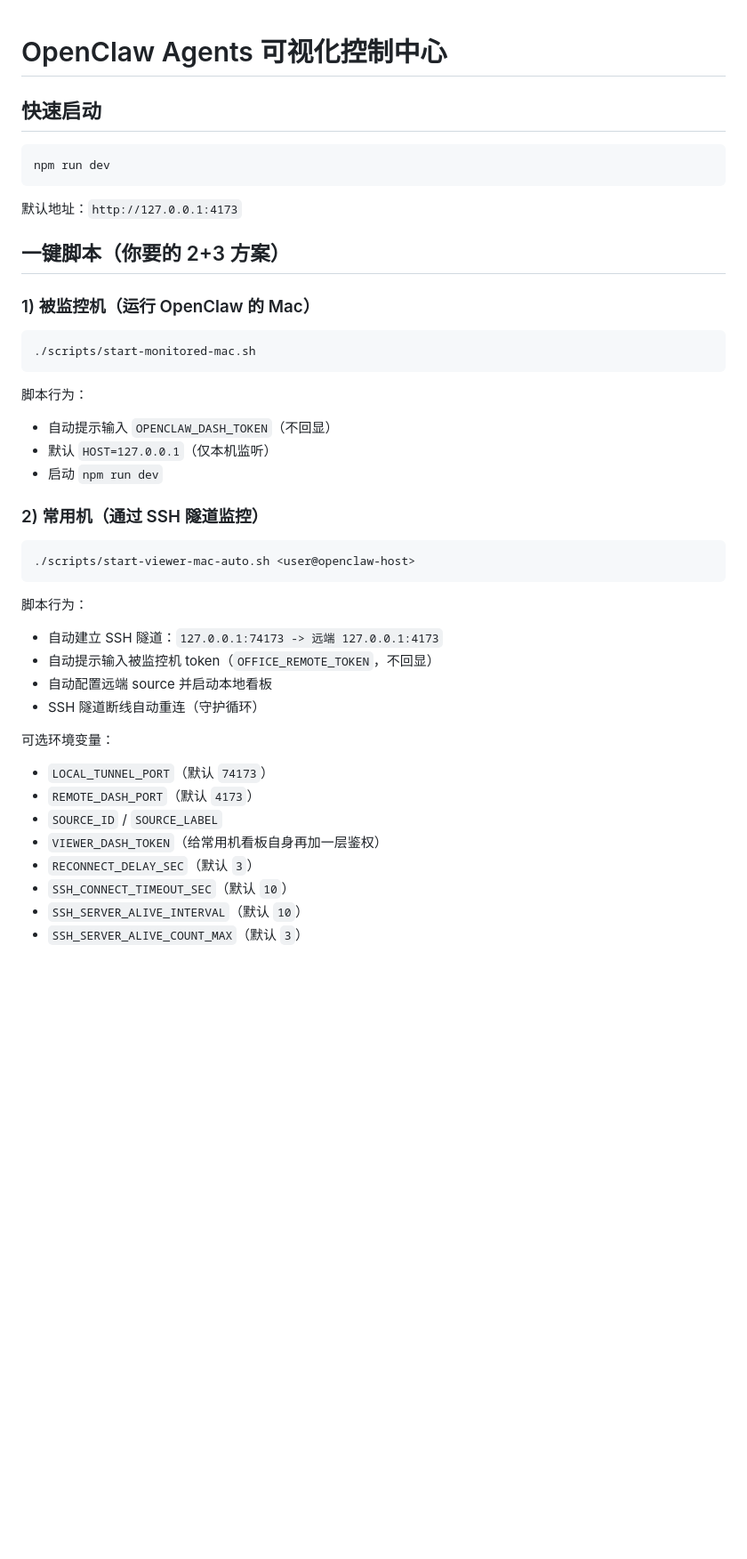
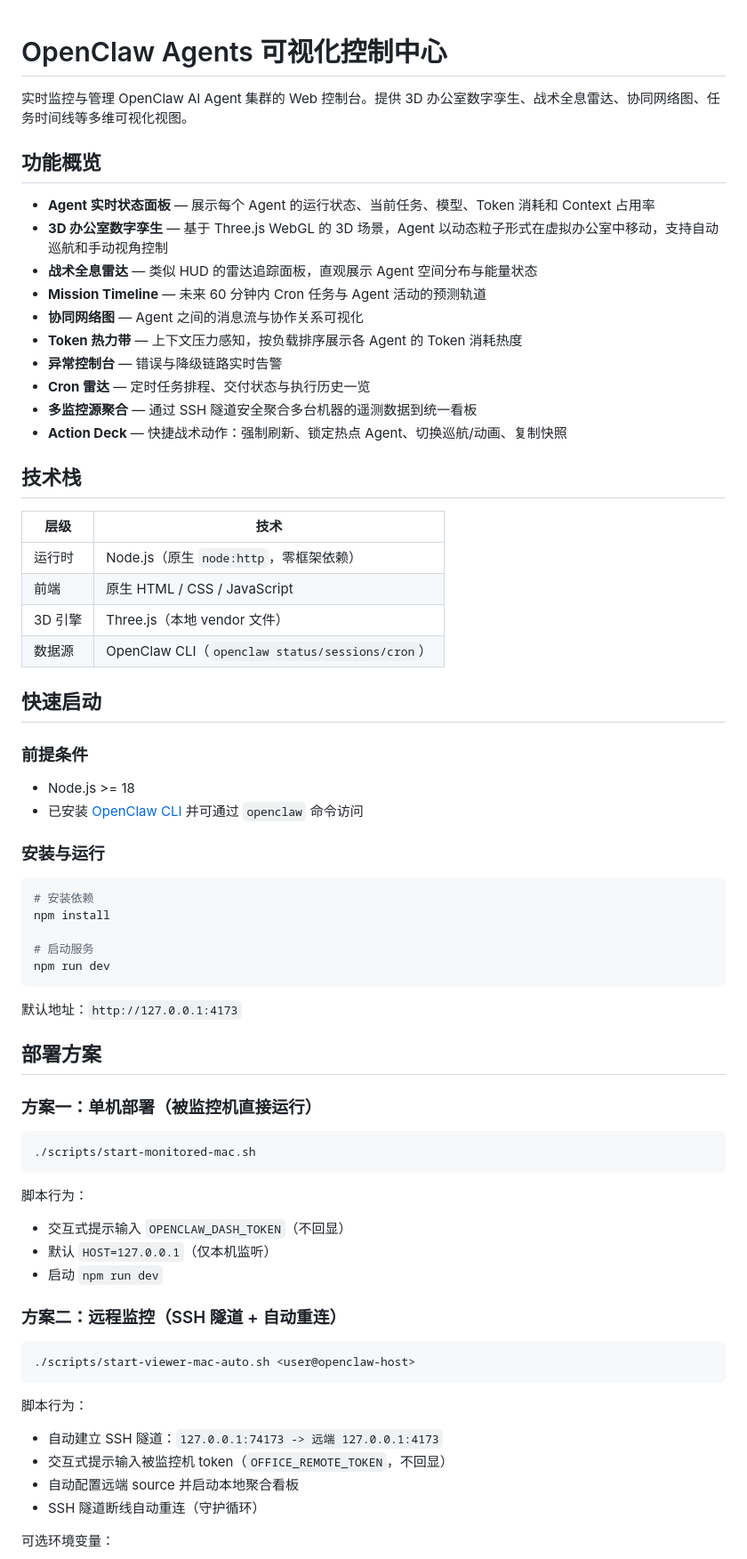
Before and after one commit to vic098001/OpenClaw_Visual_Console, a Markdown page: README.md, the part around one of its changes. Shown at 89% size. Drawn GitHub-style; blank space fills up the shorter version.

````diff
--- a/README.md
+++ b/README.md
@@ -1,27 +1,62 @@
 # OpenClaw Agents 可视化控制中心
+
+实时监控与管理 OpenClaw AI Agent 集群的 Web 控制台。提供 3D 办公室数字孪生、战术全息雷达、协同网络图、任务时间线等多维可视化视图。
+
+## 功能概览
+
+- **Agent 实时状态面板** — 展示每个 Agent 的运行状态、当前任务、模型、Token 消耗和 Context 占用率
+- **3D 办公室数字孪生** — 基于 Three.js WebGL 的 3D 场景，Agent 以动态粒子形式在虚拟办公室中移动，支持自动巡航和手动视角控制
+- **战术全息雷达** — 类似 HUD 的雷达追踪面板，直观展示 Agent 空间分布与能量状态
+- **Mission Timeline** — 未来 60 分钟内 Cron 任务与 Agent 活动的预测轨道
+- **协同网络图** — Agent 之间的消息流与协作关系可视化
+- **Token 热力带** — 上下文压力感知，按负载排序展示各 Agent 的 Token 消耗热度
+- **异常控制台** — 错误与降级链路实时告警
+- **Cron 雷达** — 定时任务排程、交付状态与执行历史一览
+- **多监控源聚合** — 通过 SSH 隧道安全聚合多台机器的遥测数据到统一看板
+- **Action Deck** — 快捷战术动作：强制刷新、锁定热点 Agent、切换巡航/动画、复制快照
+
+## 技术栈
+
+| 层级 | 技术 |
+|------|------|
+| 运行时 | Node.js（原生 `node:http`，零框架依赖） |
+| 前端 | 原生 HTML / CSS / JavaScript |
+| 3D 引擎 | Three.js（本地 vendor 文件） |
+| 数据源 | OpenClaw CLI（`openclaw status/sessions/cron`） |
 
 ## 快速启动
 
+### 前提条件
+
+- Node.js >= 18
+- 已安装 [OpenClaw CLI](https://github.com/nicepkg/openclaw) 并可通过 `openclaw` 命令访问
+
+### 安装与运行
+
 ```bash
+# 安装依赖
+npm install
+
+# 启动服务
 npm run dev
 ```
 
 默认地址：`http://127.0.0.1:4173`
 
-## 一键脚本（你要的 2+3 方案）
+## 部署方案
 
-### 1) 被监控机（运行 OpenClaw 的 Mac）
+### 方案一：单机部署（被监控机直接运行）
 
 ```bash
 ./scripts/start-monitored-mac.sh
 ```
 
 脚本行为：
-- 自动提示输入 `OPENCLAW_DASH_TOKEN`（不回显）
+- 交互式提示输入 `OPENCLAW_DASH_TOKEN`（不回显）
 - 默认 `HOST=127.0.0.1`（仅本机监听）
 - 启动 `npm run dev`
 
-### 2) 常用机（通过 SSH 隧道监控）
+### 方案二：远程监控（SSH 隧道 + 自动重连）
 
 ```bash
 ./scripts/start-viewer-mac-auto.sh <user@openclaw-host>
@@ -29,17 +64,9 @@ npm run dev
 
 脚本行为：
 - 自动建立 SSH 隧道：`127.0.0.1:74173 -> 远端 127.0.0.1:4173`
-- 自动提示输入被监控机 token（`OFFICE_REMOTE_TOKEN`，不回显）
-- 自动配置远端 source 并启动本地看板
+- 交互式提示输入被监控机 token（`OFFICE_REMOTE_TOKEN`，不回显）
+- 自动配置远端 source 并启动本地聚合看板
 - SSH 隧道断线自动重连（守护循环）
 
 可选环境变量：
-- `LOCAL_TUNNEL_PORT`（默认 `74173`）
-- `REMOTE_DASH_PORT`（默认 `4173`）
-- `SOURCE_ID` / `SOURCE_LABEL`
-- `VIEWER_DASH_TOKEN`（给常用机看板自身再加一层鉴权）
-- `RECONNECT_DELAY_SEC`（默认 `3`）
-- `SSH_CONNECT_TIMEOUT_SEC`（默认 `10`）
-- `SSH_SERVER_ALIVE_INTERVAL`（默认 `10`）
-- `SSH_SERVER_ALIVE_COUNT_MAX`（默认 `3`）
 
````
Also changed, not shown: other parts of README.md (+105 -35 lines).
